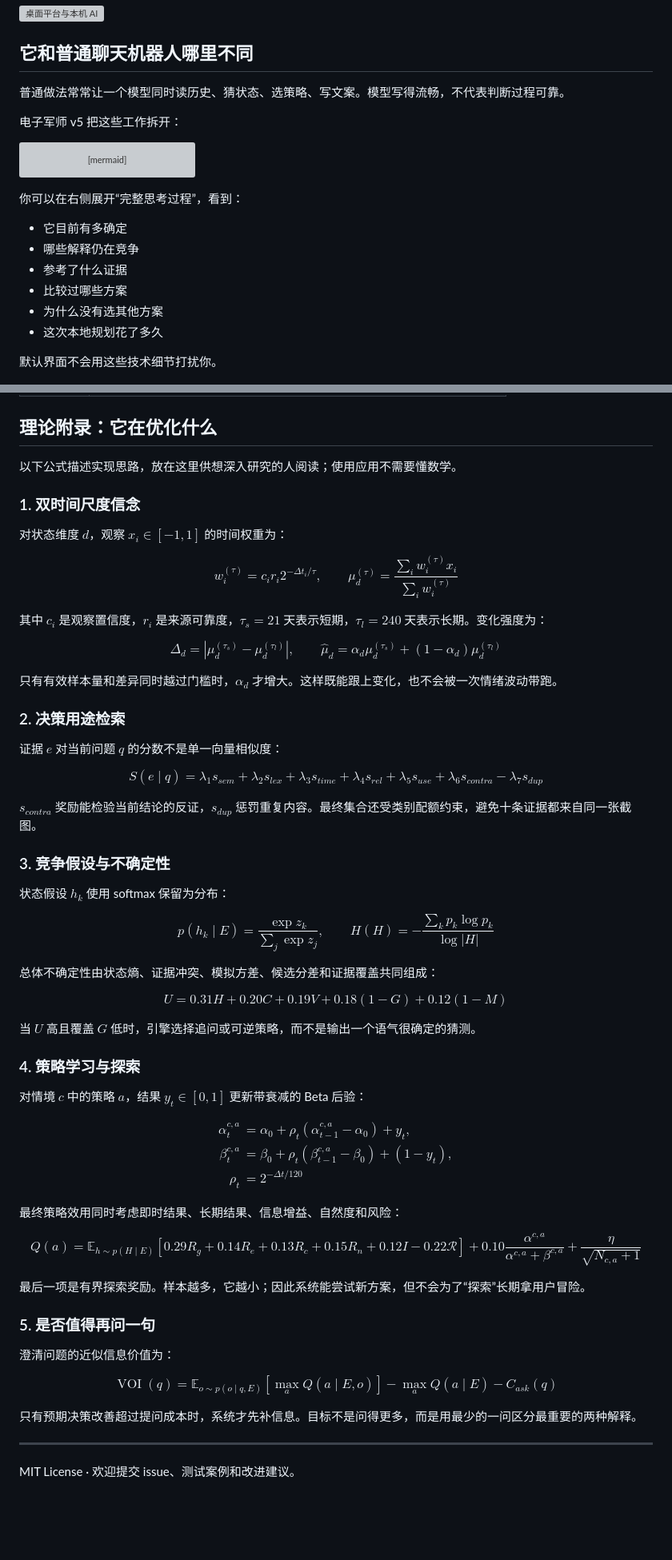
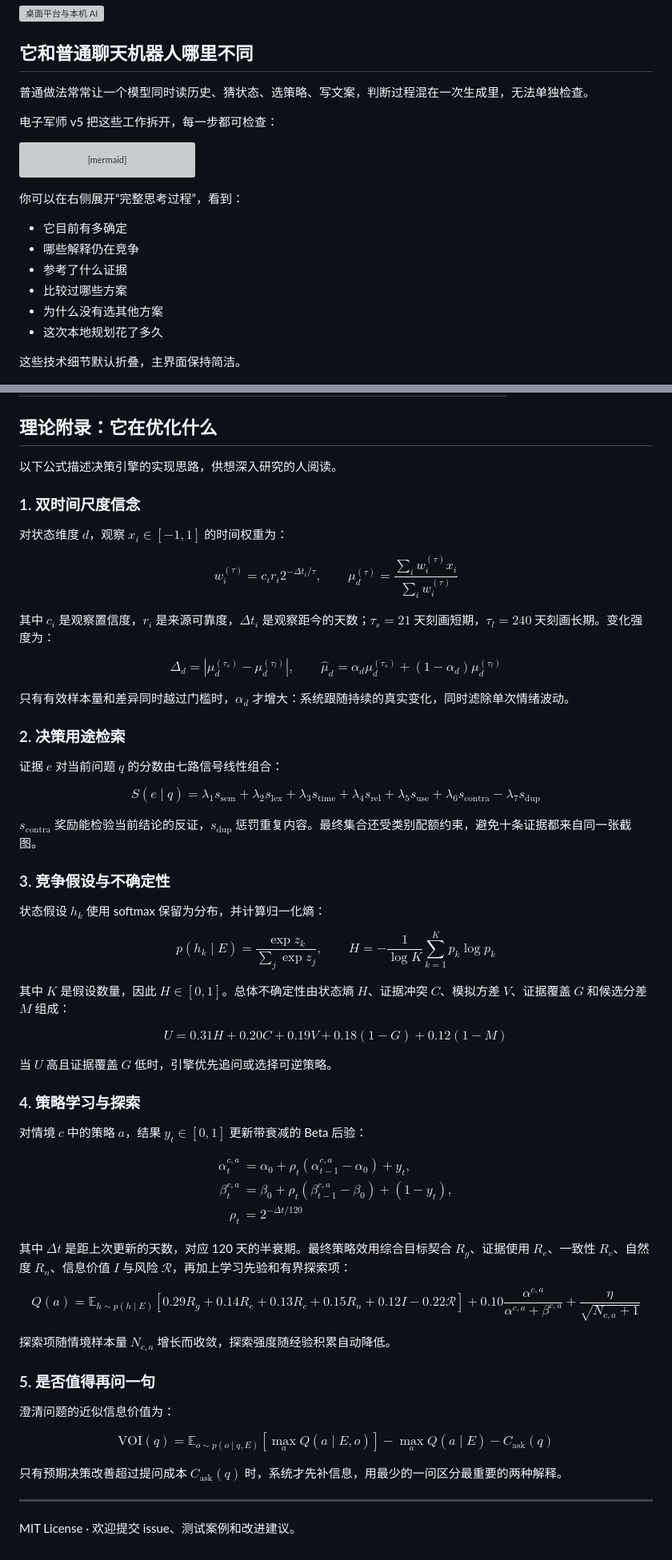
Before and after one commit to shoal-rat/dianzi-junshi, a Markdown page: README.md, 2 parts joined by grey strips. Shown at 80% size. Rendered like a GitHub page; blank space fills up the shorter version; grey boxes are pictures that could not be loaded.

Commit message:
Refine README language and equations

````diff
--- a/README.md
+++ b/README.md
@@ -52,9 +50,9 @@
 
 ## 它和普通聊天机器人哪里不同
 
-普通做法常常让一个模型同时读历史、猜状态、选策略、写文案。模型写得流畅，不代表判断过程可靠。
+普通做法常常让一个模型同时读历史、猜状态、选策略、写文案，判断过程混在一次生成里，无法单独检查。
 
-电子军师 v5 把这些工作拆开：
+电子军师 v5 把这些工作拆开，每一步都可检查：
 
 ```mermaid
 flowchart LR
@@ -80,7 +78,7 @@ flowchart LR
 - 为什么没有选其他方案
 - 这次本地规划花了多久
 
-默认界面不会用这些技术细节打扰你。
+这些技术细节默认折叠，主界面保持简洁。
 
 ![展开后的本地决策过程](assets/app-decision-v5.png)
 
@@ -200,7 +198,7 @@ GitHub Actions 会在 macOS、Windows 和 Linux 上分别构建原生安装包
 
 ## 理论附录：它在优化什么
 
-以下公式描述实现思路，放在这里供想深入研究的人阅读；使用应用不需要懂数学。
+以下公式描述决策引擎的实现思路，供想深入研究的人阅读。
 
 ### 1. 双时间尺度信念
 
@@ -213,7 +211,7 @@ w_i^{(\tau)} = c_i r_i 2^{-\Delta t_i / \tau},
 \frac{\sum_i w_i^{(\tau)}x_i}{\sum_i w_i^{(\tau)}}
 $$
 
-其中 $c_i$ 是观察置信度，$r_i$ 是来源可靠度，$\tau_s=21$ 天表示短期，$\tau_l=240$ 天表示长期。变化强度为：
+其中 $c_i$ 是观察置信度，$r_i$ 是来源可靠度，$\Delta t_i$ 是观察距今的天数；$\tau_s=21$ 天刻画短期，$\tau_l=240$ 天刻画长期。变化强度为：
 
 $$
 \Delta_d = \left|\mu_d^{(\tau_s)}-\mu_d^{(\tau_l)}\right|,
@@ -221,42 +219,42 @@ $$
 \hat\mu_d = \alpha_d\mu_d^{(\tau_s)}+(1-\alpha_d)\mu_d^{(\tau_l)}
 $$
 
-只有有效样本量和差异同时越过门槛时，$\alpha_d$ 才增大。这样既能跟上变化，也不会被一次情绪波动带跑。
+只有有效样本量和差异同时越过门槛时，$\alpha_d$ 才增大：系统跟随持续的真实变化，同时滤除单次情绪波动。
 
 ### 2. 决策用途检索
 
-证据 $e$ 对当前问题 $q$ 的分数不是单一向量相似度：
+证据 $e$ 对当前问题 $q$ 的分数由七路信号线性组合：
 
 $$
 S(e\mid q)=
-\lambda_1 s_{sem}+
-\lambda_2 s_{lex}+
-\lambda_3 s_{time}+
-\lambda_4 s_{rel}+
-\lambda_5 s_{use}+
-\lambda_6 s_{contra}-
-\lambda_7 s_{dup}
+\lambda_1 s_{\mathrm{sem}}+
+\lambda_2 s_{\mathrm{lex}}+
+\lambda_3 s_{\mathrm{time}}+
+\lambda_4 s_{\mathrm{rel}}+
+\lambda_5 s_{\mathrm{use}}+
+\lambda_6 s_{\mathrm{contra}}-
+\lambda_7 s_{\mathrm{dup}}
 $$
 
-$s_{contra}$ 奖励能检验当前结论的反证，$s_{dup}$ 惩罚重复内容。最终集合还受类别配额约束，避免十条证据都来自同一张截图。
+$s_{\mathrm{contra}}$ 奖励能检验当前结论的反证，$s_{\mathrm{dup}}$ 惩罚重复内容。最终集合还受类别配额约束，避免十条证据都来自同一张截图。
 
 ### 3. 竞争假设与不确定性
 
-状态假设 $h_k$ 使用 softmax 保留为分布：
+状态假设 $h_k$ 使用 softmax 保留为分布，并计算归一化熵：
 
 $$
 p(h_k\mid E)=\frac{\exp z_k}{\sum_j\exp z_j},
 \qquad
-H(H)=-\frac{\sum_k p_k\log p_k}{\log |H|}
+H=-\frac{1}{\log K}\sum_{k=1}^{K} p_k\log p_k
 $$
 
-总体不确定性由状态熵、证据冲突、模拟方差、候选分差和证据覆盖共同组成：
+其中 $K$ 是假设数量，因此 $H\in[0,1]$。总体不确定性由状态熵 $H$、证据冲突 $C$、模拟方差 $V$、证据覆盖 $G$ 和候选分差 $M$ 组成：
 
 $$
 U = 0.31H + 0.20C + 0.19V + 0.18(1-G) + 0.12(1-M)
 $$
 
-当 $U$ 高且覆盖 $G$ 低时，引擎选择追问或可逆策略，而不是输出一个语气很确定的猜测。
+当 $U$ 高且证据覆盖 $G$ 低时，引擎优先追问或选择可逆策略。
 
 ### 4. 策略学习与探索
 
@@ -270,11 +268,11 @@ $$
 \end{aligned}
 $$
 
-最终策略效用同时考虑即时结果、长期结果、信息增益、自然度和风险：
+其中 $\Delta t$ 是距上次更新的天数，对应 120 天的半衰期。最终策略效用综合目标契合 $R_g$、证据使用 $R_e$、一致性 $R_c$、自然度 $R_n$、信息价值 $I$ 与风险 $\mathcal R$，再加上学习先验和有界探索项：
 
 $$
 Q(a)=
-\mathbb E_{h\sim p(H\mid E)}
+\mathbb E_{h\sim p(h\mid E)}
 \left[
 0.29R_g+0.14R_e+0.13R_c+0.15R_n+0.12I-0.22\mathcal R
 \right]
@@ -282,21 +280,21 @@ Q(a)=
 +\frac{\eta}{\sqrt{N_{c,a}+1}}
 $$
 
-最后一项是有界探索奖励。样本越多，它越小；因此系统能尝试新方案，但不会为了“探索”长期拿用户冒险。
+探索项随情境样本量 $N_{c,a}$ 增长而收敛，探索强度随经验积累自动降低。
 
 ### 5. 是否值得再问一句
 
 澄清问题的近似信息价值为：
 
 $$
-\operatorname{VOI}(q)=
+\mathrm{VOI}(q)=
 \mathbb E_{o\sim p(o\mid q,E)}
 \left[\max_a Q(a\mid E,o)\right]
 -\max_a Q(a\mid E)
--C_{ask}(q)
+-C_{\mathrm{ask}}(q)
 $$
 
-只有预期决策改善超过提问成本时，系统才先补信息。目标不是问得更多，而是用最少的一问区分最重要的两种解释。
+只有预期决策改善超过提问成本 $C_{\mathrm{ask}}(q)$ 时，系统才先补信息，用最少的一问区分最重要的两种解释。
 
 ---
 
````
Also changed, not shown: other parts of README.md (+9 -11 lines).
